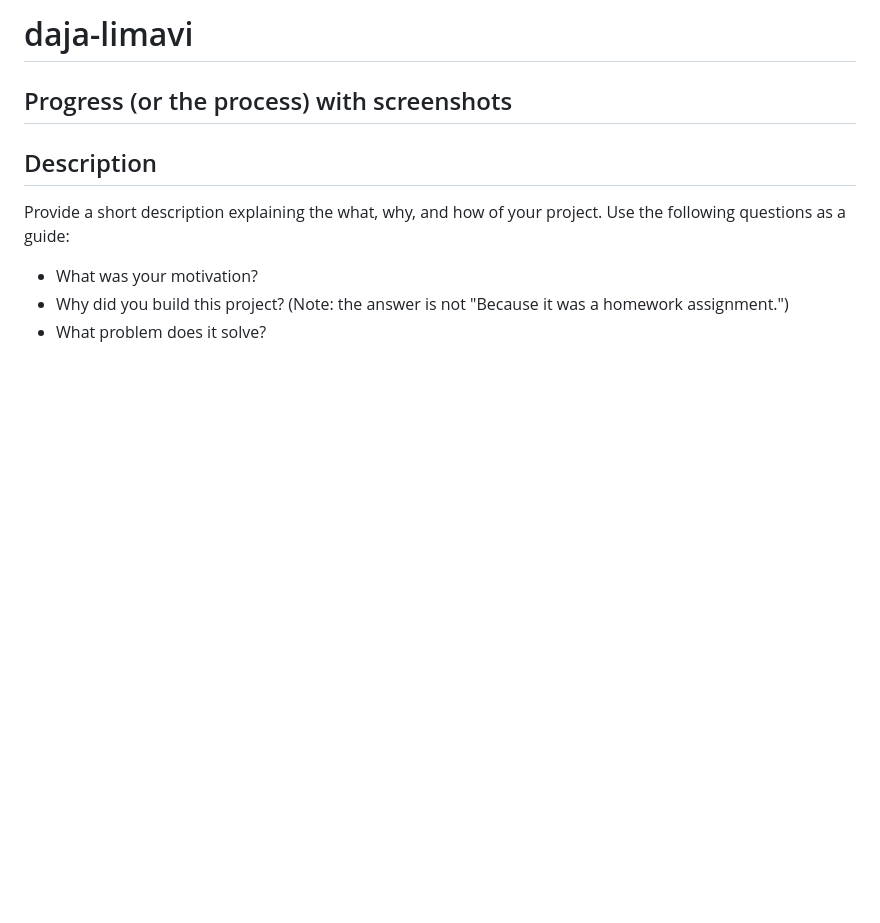
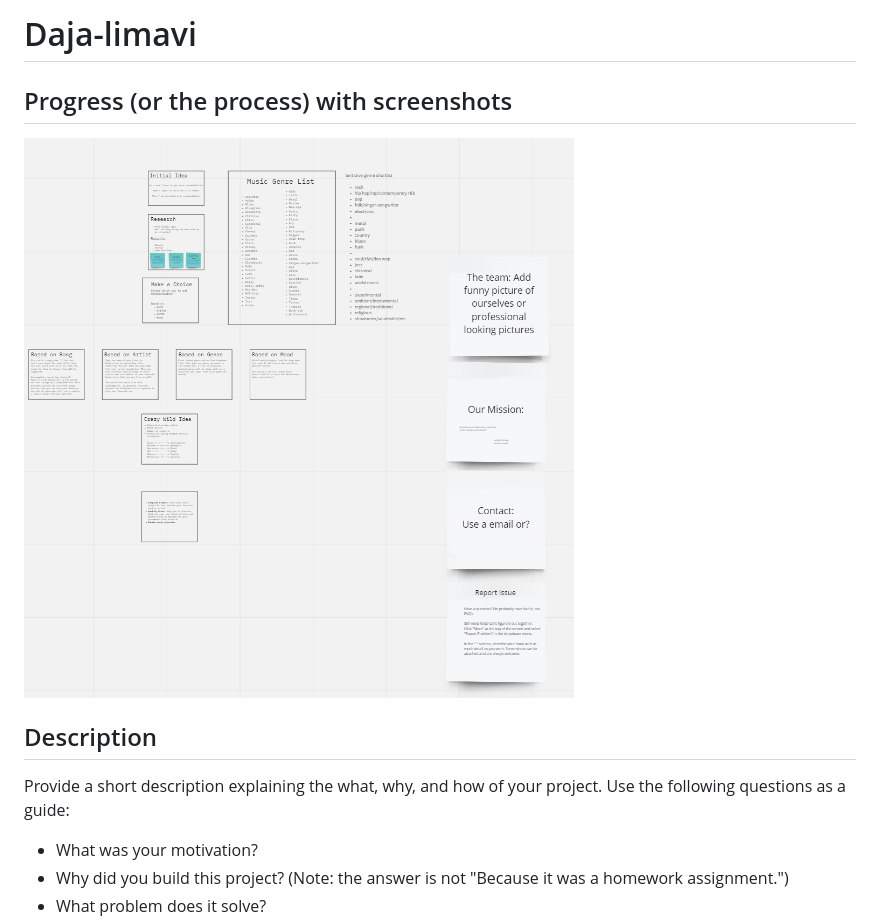
Before and after one commit to MatthewMontiel/daja-limavi, a Markdown page: README.md, the part around the change printed below. Drawn GitHub-style; pictures changed too: assets/images/thinkboard.png (added); blank space fills up the shorter version.

Commit message:
added screenshot and more

```diff
--- a/README.md
+++ b/README.md
@@ -1,7 +1,7 @@
-# daja-limavi
+# Daja-limavi
 
 ## Progress (or the process) with screenshots
-
+![screenshot](./assets/images/thinkboard.png)
 
 ## Description
 
```
Also changed, not shown: other parts of README.md (+17 -15 lines).
